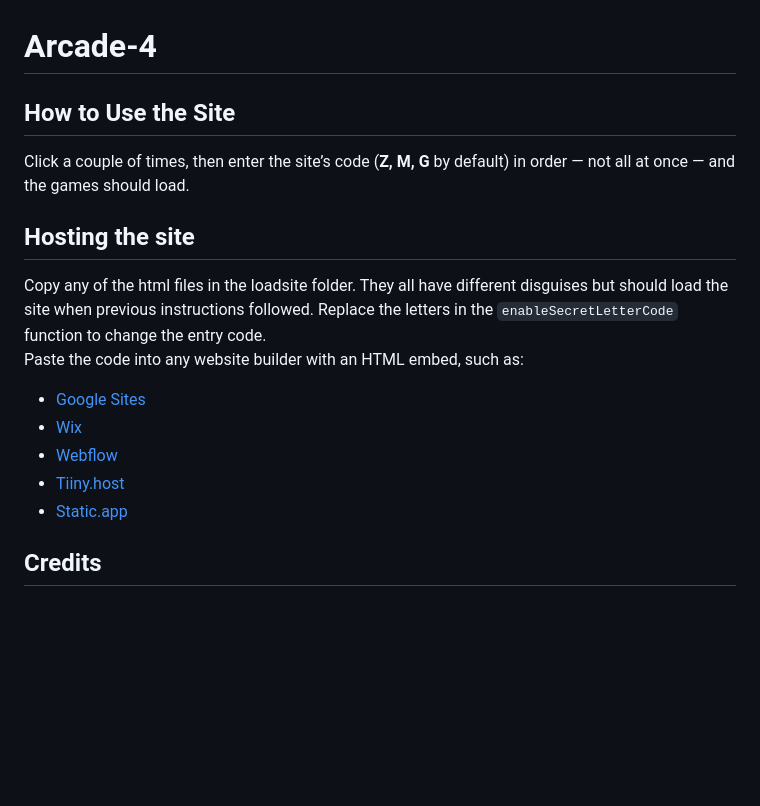
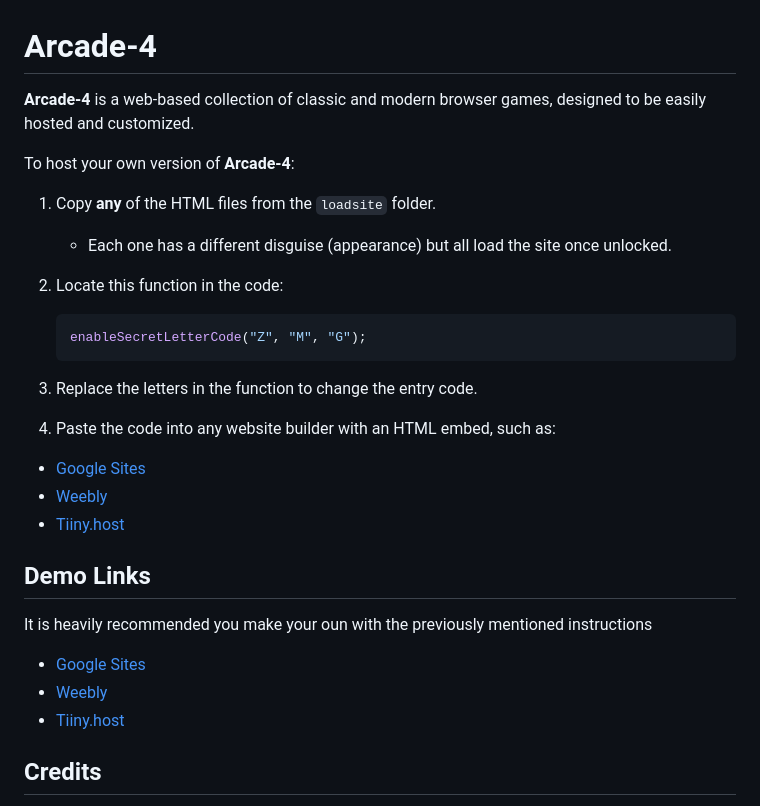
Before and after one commit to FutureElliotto/Arcade-4, a Markdown page: README.md, the part around the change. Drawn GitHub-style; blank space fills up the shorter version.

````diff
--- a/README.md
+++ b/README.md
@@ -1,18 +1,26 @@
 # Arcade-4
 
-## How to Use the Site
-Click a couple of times, then enter the site’s code (**Z, M, G** by default) in order — not all at once — and the games should load.
+**Arcade-4** is a web-based collection of classic and modern browser games, designed to be easily hosted and customized.
 
-## Hosting the site
-Copy any of the html files in the loadsite folder.
-They all have different disguises but should load the site when previous instructions followed.
-Replace the letters in the `enableSecretLetterCode` function to change the entry code.
-Paste the code into any website builder with an HTML embed, such as:
+To host your own version of **Arcade-4**:
+
+1. Copy **any** of the HTML files from the `loadsite` folder.
+   - Each one has a different disguise (appearance) but all load the site once unlocked.
+2. Locate this function in the code:
+
+   ```js
+   enableSecretLetterCode("Z", "M", "G");
+3. Replace the letters in the function to change the entry code.
+4. Paste the code into any website builder with an HTML embed, such as:
 - [Google Sites](https://sites.google.com)
-- [Wix](https://Wix.com)
-- [Webflow](https://Webflow.com)
+- [Weebly](https://www.weebly.com/)
 - [Tiiny.host](https://Tiiny.host)
-- [Static.app](https://static.app)
+
+## Demo Links
+It is heavily recommended you make your oun with the previously mentioned instructions
+- [Google Sites](https://sites.google.com)
+- [Weebly](https://www.weebly.com/)
+- [Tiiny.host](https://Tiiny.host)
 
 ## Credits
 - [0014049](https://scratch.mit.edu/users/0014049/)
````
